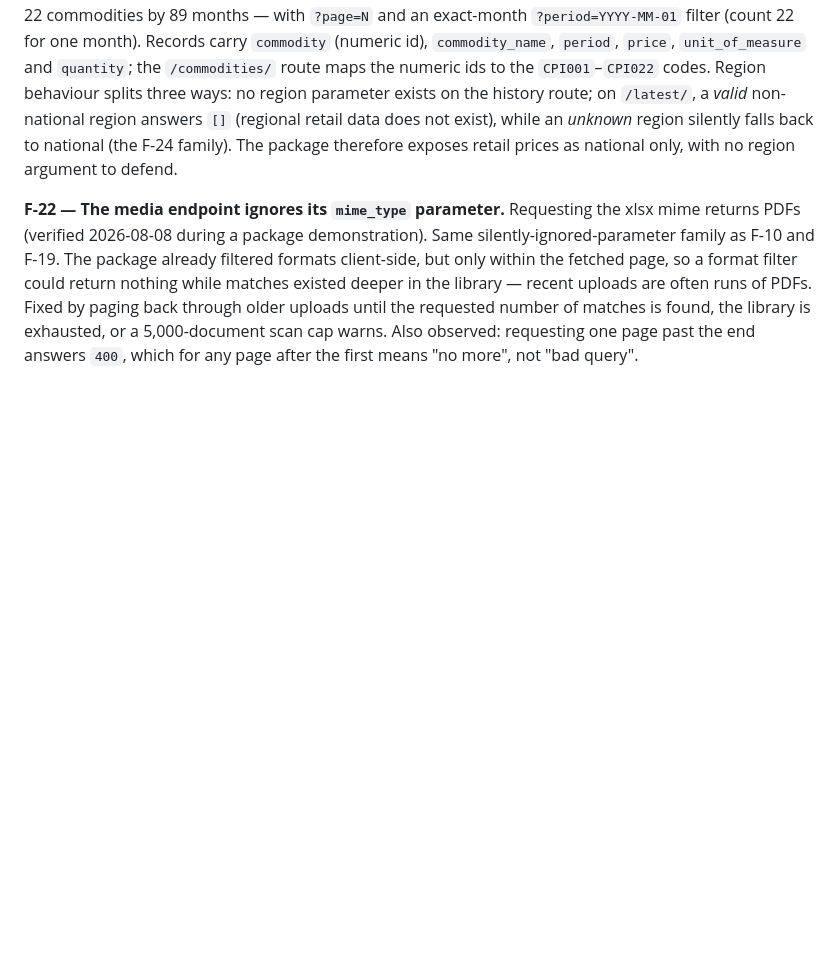
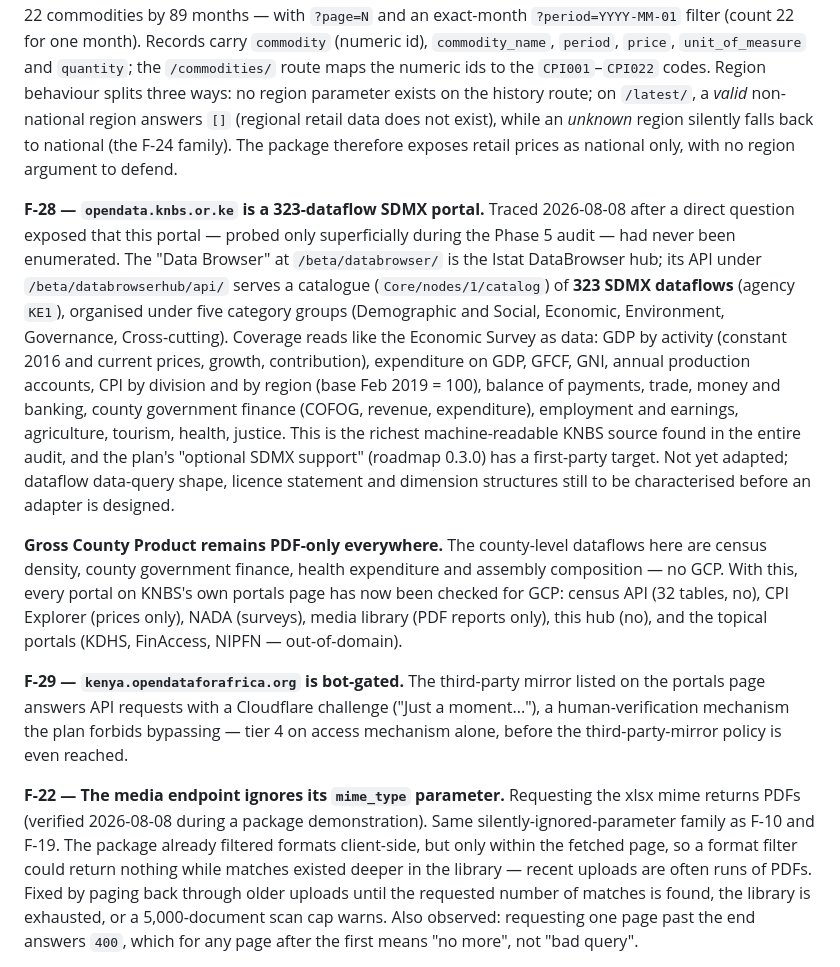
Before and after one commit to Mustapha-Wasseja/knbsdata, a Markdown page: dev/source-discovery/source-audit.md, the part around the change. GitHub-like rendering; blank space fills up the shorter version.

Commit message:
Audit the opendata hub the Phase 5 pass had only skimmed (F-28, F-29)
A direct question - had every portal on KNBS's portals page been checked for
Gross County Product? - exposed that opendata.knbs.or.ke had been probed only
superficially: its data-browser config 302'd during the Phase 5 audit and the
trail was never picked up. A runtime trace now maps it: the Istat DataBrowser
hub, whose API serves a catalogue of 323 SDMX dataflows under five category
groups - GDP by activity, expenditure on GDP, GFCF, GNI, production accounts,
CPI by division and by region, balance of payments, trade, money and banking,
county government finance, employment, agriculture, tourism, health, justice.
The richest machine-readable KNBS source found in the entire project, and a
first-party target for the plan's "optional SDMX support". Recorded as F-28;
data-query shape and licence still to be characterised before any adapter.

The answer to the question itself: Gross County Product is not there either,
and with this every official portal has been checked - GCP exists only as PDF
reports. The third-party kenya.opendataforafrica.org mirror answers API
requests with a Cloudflare challenge, a human-verification mechanism the plan
forbids bypassing, recorded as F-29.

Audit-only commit; no package code changes.

```diff
--- a/dev/source-discovery/source-audit.md
+++ b/dev/source-discovery/source-audit.md
@@ -389,6 +389,38 @@ an *unknown* region silently falls back to national (the F-24 family). The
 package therefore exposes retail prices as national only, with no region
 argument to defend.
 
+**F-28 — `opendata.knbs.or.ke` is a 323-dataflow SDMX portal.**
+Traced 2026-08-08 after a direct question exposed that this portal — probed
+only superficially during the Phase 5 audit — had never been enumerated. The
+"Data Browser" at `/beta/databrowser/` is the Istat DataBrowser hub; its API
+under `/beta/databrowserhub/api/` serves a catalogue
+(`Core/nodes/1/catalog`) of **323 SDMX dataflows** (agency `KE1`), organised
+under five category groups (Demographic and Social, Economic, Environment,
+Governance, Cross-cutting). Coverage reads like the Economic Survey as data:
+GDP by activity (constant 2016 and current prices, growth, contribution),
+expenditure on GDP, GFCF, GNI, annual production accounts, CPI by division
+and by region (base Feb 2019 = 100), balance of payments, trade, money and
+banking, county government finance (COFOG, revenue, expenditure), employment
+and earnings, agriculture, tourism, health, justice. This is the richest
+machine-readable KNBS source found in the entire audit, and the plan's
+"optional SDMX support" (roadmap 0.3.0) has a first-party target. Not yet
+adapted; dataflow data-query shape, licence statement and dimension
+structures still to be characterised before an adapter is designed.
+
+**Gross County Product remains PDF-only everywhere.** The county-level
+dataflows here are census density, county government finance, health
+expenditure and assembly composition — no GCP. With this, every portal on
+KNBS's own portals page has now been checked for GCP: census API (32 tables,
+no), CPI Explorer (prices only), NADA (surveys), media library (PDF reports
+only), this hub (no), and the topical portals (KDHS, FinAccess, NIPFN —
+out-of-domain).
+
+**F-29 — `kenya.opendataforafrica.org` is bot-gated.** The third-party
+mirror listed on the portals page answers API requests with a Cloudflare
+challenge ("Just a moment..."), a human-verification mechanism the plan
+forbids bypassing — tier 4 on access mechanism alone, before the
+third-party-mirror policy is even reached.
+
 **F-22 — The media endpoint ignores its `mime_type` parameter.**
 Requesting the xlsx mime returns PDFs (verified 2026-08-08 during a package
 demonstration). Same silently-ignored-parameter family as F-10 and F-19. The
```
Also changed, not shown: dev/IMPLEMENTATION_STATUS.md (+12 -4 lines).
